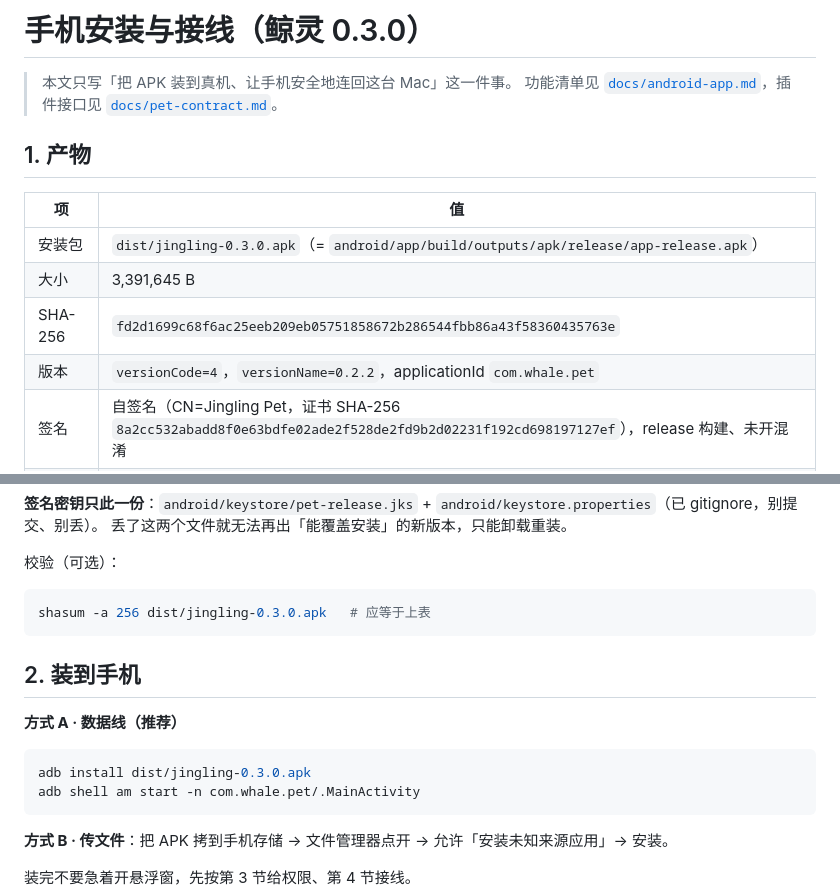
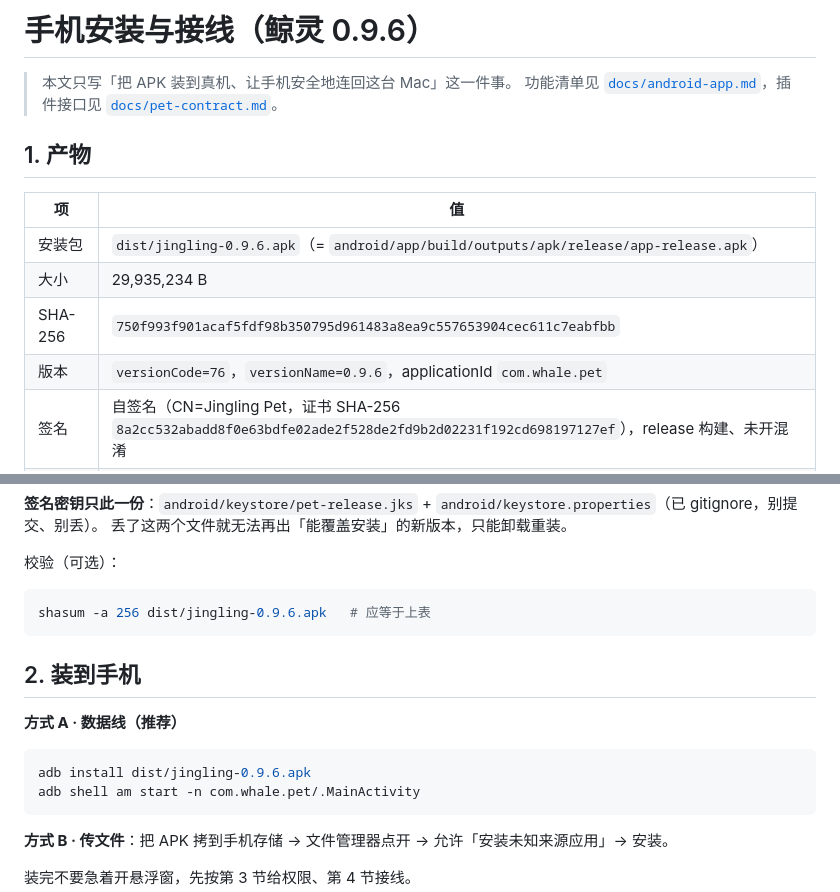
Before and after one commit to regrevia/dsh-pet-voice, a Markdown page: docs/real-device-install.md, 2 parts joined by grey strips. Rendered like a GitHub page.

Commit message:
安装文档对齐 0.9.6 产物

````diff
--- a/docs/real-device-install.md
+++ b/docs/real-device-install.md
@@ -1,4 +1,4 @@
-# 手机安装与接线（鲸灵 0.3.0）
+# 手机安装与接线（鲸灵 0.9.6）
 
 > 本文只写「把 APK 装到真机、让手机安全地连回这台 Mac」这一件事。
 > 功能清单见 [`docs/android-app.md`](android-app.md)，插件接口见 [`docs/pet-contract.md`](pet-contract.md)。
@@ -7,10 +7,10 @@
 
 | 项 | 值 |
 | --- | --- |
-| 安装包 | `dist/jingling-0.3.0.apk`（= `android/app/build/outputs/apk/release/app-release.apk`） |
-| 大小 | 3,391,645 B |
-| SHA-256 | `fd2d1699c68f6ac25eeb209eb05751858672b286544fbb86a43f58360435763e` |
-| 版本 | `versionCode=4`，`versionName=0.2.2`，applicationId `com.whale.pet` |
+| 安装包 | `dist/jingling-0.9.6.apk`（= `android/app/build/outputs/apk/release/app-release.apk`） |
+| 大小 | 29,935,234 B |
+| SHA-256 | `750f993f901acaf5fdf98b350795d961483a8ea9c557653904cec611c7eabfbb` |
+| 版本 | `versionCode=76`，`versionName=0.9.6`，applicationId `com.whale.pet` |
 | 签名 | 自签名（CN=Jingling Pet，证书 SHA-256 `8a2cc532abadd8f0e63bdfe02ade2f528de2fd9b2d02231f192cd698197127ef`），release 构建、未开混淆 |
 | 最低系统 | Android 8.0（API 26），targetSdk 35 |
 
@@ -29,7 +29,7 @@
 校验（可选）：
 
 ```bash
-shasum -a 256 dist/jingling-0.3.0.apk   # 应等于上表
+shasum -a 256 dist/jingling-0.9.6.apk   # 应等于上表
 ```
 
 ## 2. 装到手机
@@ -37,7 +37,7 @@ shasum -a 256 dist/jingling-0.3.0.apk   # 应等于上表
 **方式 A · 数据线（推荐）**
 
 ```bash
-adb install dist/jingling-0.3.0.apk
+adb install dist/jingling-0.9.6.apk
 adb shell am start -n com.whale.pet/.MainActivity
 ```
 
````
